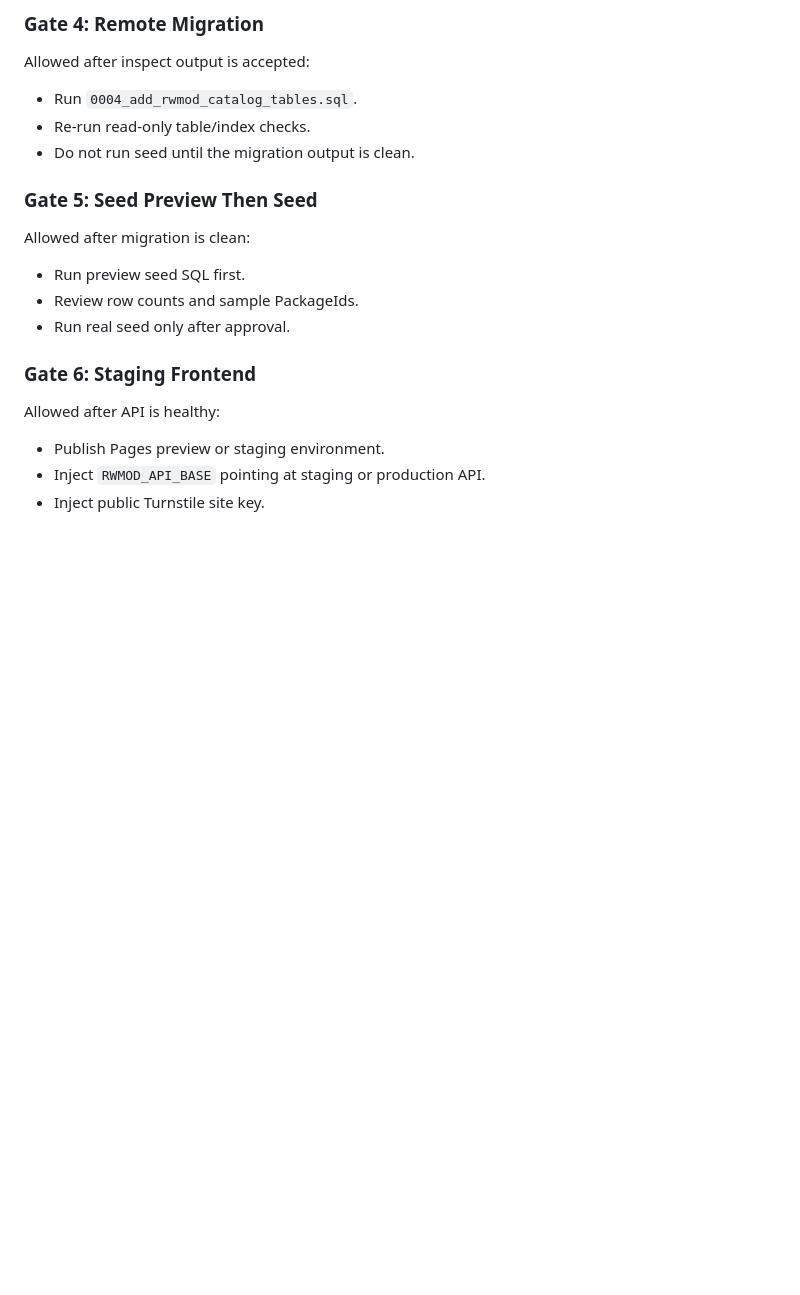
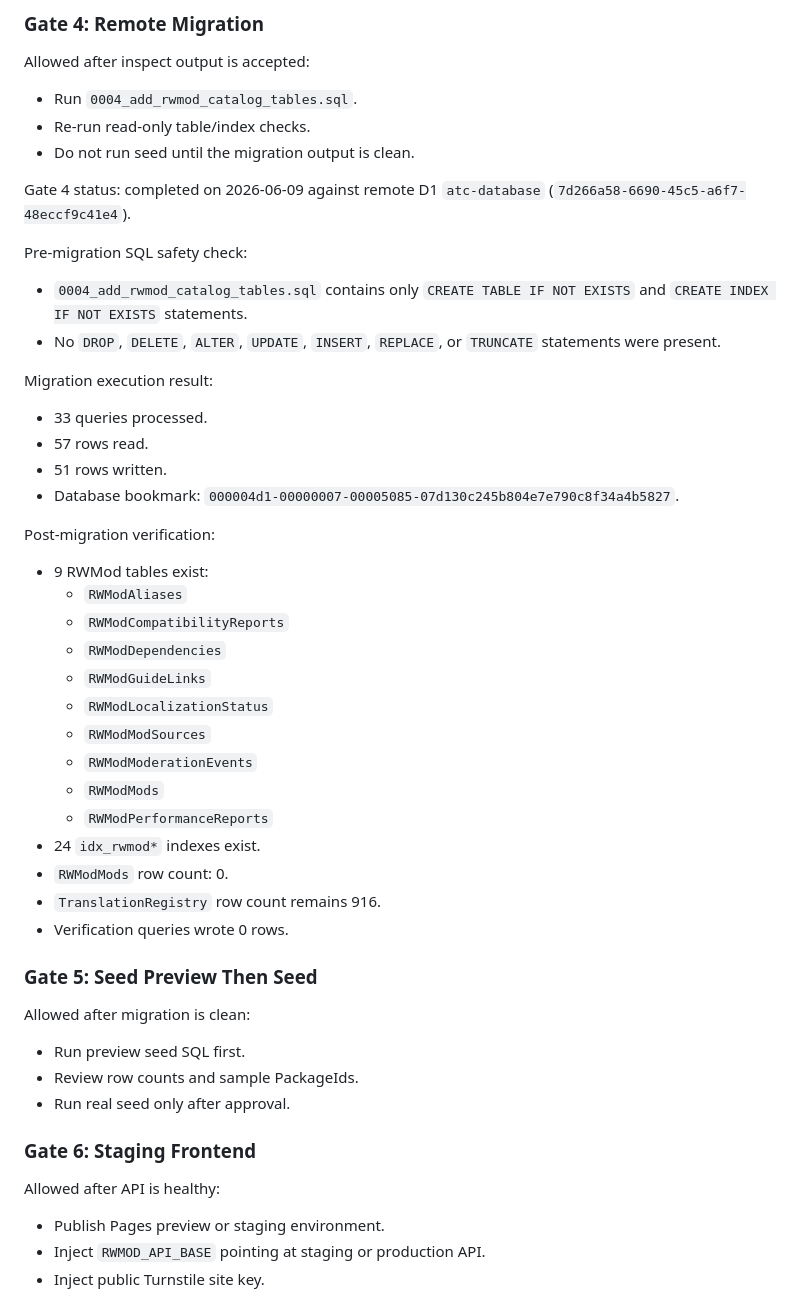
Before and after one commit to wsyzsfxq/RimWorld-Auto-AI-Translation-Core, a Markdown page: docs/RWMod_Phase4_Launch_Readiness.md, the part around the change. GitHub-like rendering; blank space fills up the shorter version.

Commit message:
Record RWMod Phase 4 migration results

```diff
--- a/docs/RWMod_Phase4_Launch_Readiness.md
+++ b/docs/RWMod_Phase4_Launch_Readiness.md
@@ -298,6 +298,41 @@ Allowed after inspect output is accepted:
 - Re-run read-only table/index checks.
 - Do not run seed until the migration output is clean.
 
+Gate 4 status: completed on 2026-06-09 against remote D1 `atc-database`
+(`7d266a58-6690-45c5-a6f7-48eccf9c41e4`).
+
+Pre-migration SQL safety check:
+
+- `0004_add_rwmod_catalog_tables.sql` contains only
+  `CREATE TABLE IF NOT EXISTS` and `CREATE INDEX IF NOT EXISTS` statements.
+- No `DROP`, `DELETE`, `ALTER`, `UPDATE`, `INSERT`, `REPLACE`, or `TRUNCATE`
+  statements were present.
+
+Migration execution result:
+
+- 33 queries processed.
+- 57 rows read.
+- 51 rows written.
+- Database bookmark:
+  `000004d1-00000007-00005085-07d130c245b804e7e790c8f34a4b5827`.
+
+Post-migration verification:
+
+- 9 RWMod tables exist:
+  - `RWModAliases`
+  - `RWModCompatibilityReports`
+  - `RWModDependencies`
+  - `RWModGuideLinks`
+  - `RWModLocalizationStatus`
+  - `RWModModSources`
+  - `RWModModerationEvents`
+  - `RWModMods`
+  - `RWModPerformanceReports`
+- 24 `idx_rwmod*` indexes exist.
+- `RWModMods` row count: 0.
+- `TranslationRegistry` row count remains 916.
+- Verification queries wrote 0 rows.
+
 ### Gate 5: Seed Preview Then Seed
 
 Allowed after migration is clean:
```
